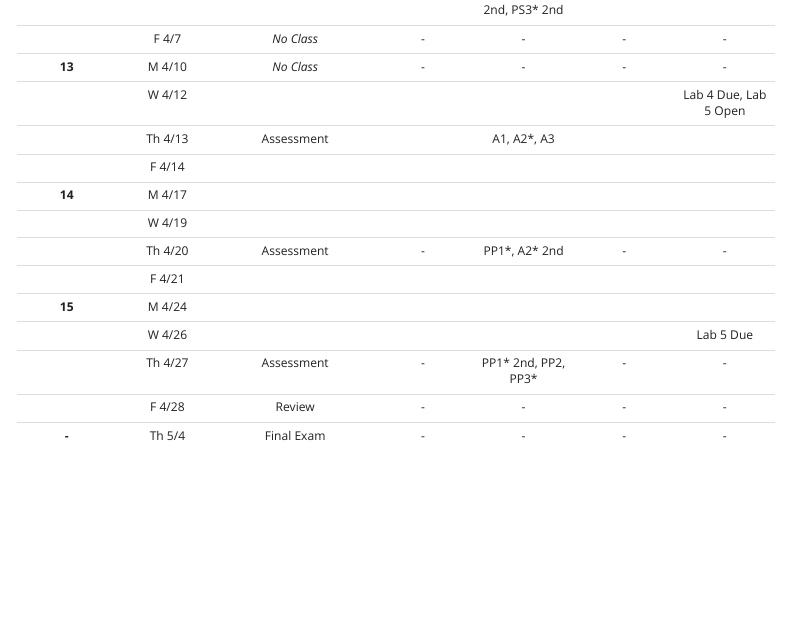
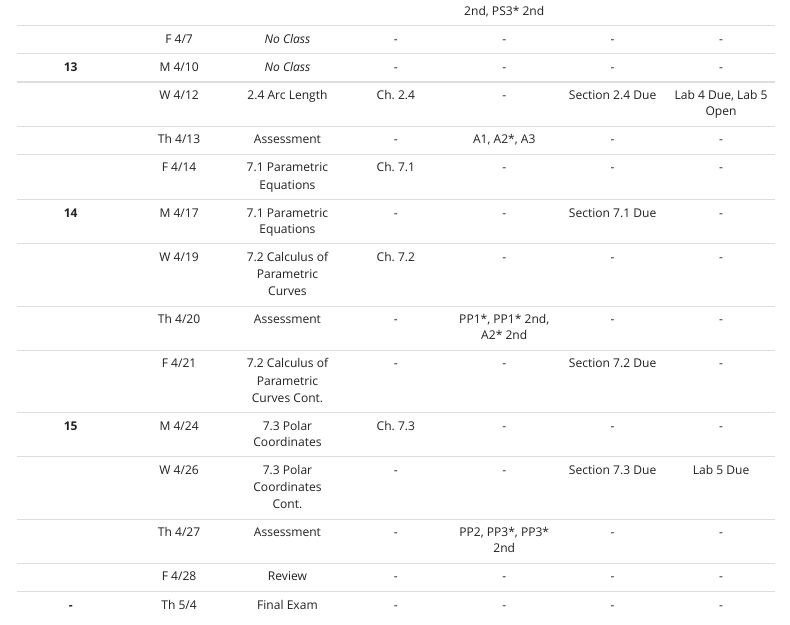
Before and after one commit to upmathematics/mth-202a-sp23, an R Markdown document (topics.Rmd): the page in a window 1100 px wide, from 2370 px down before the commit and from 2620 px down after it, so that both start at the same text. Rendered offline with R 4.5, knitr and Pandoc, with nearby package versions; menus at the side of the page are left out.

Commit message:
topics update

```diff
--- a/topics.Rmd
+++ b/topics.Rmd
@@ -72,16 +72,16 @@ The "[\*]" column in the table below contains a number on which it refers to a n
 |          | Th 4/6  |                              Assessment                               |        \-         | PS1\* 2nd, PS2\* 2nd, PS3\* 2nd |                          \-                          |          \-           |
 |          |  F 4/7  |                              *No Class*                               |        \-         |               \-                |                          \-                          |          \-           |
 |  **13**  | M 4/10  |                              *No Class*                               |        \-         |               \-                |                          \-                          |          \-           |
-|          | W 4/12  |                                                                       |                   |                                 |                                                      | Lab 4 Due, Lab 5 Open |
-|          | Th 4/13 |                              Assessment                               |                   |          A1, A2\*, A3           |                                                      |                       |
-|          | F 4/14  |                                                                       |                   |                                 |                                                      |                       |
-|  **14**  | M 4/17  |                                                                       |                   |                                 |                                                      |                       |
-|          | W 4/19  |                                                                       |                   |                                 |                                                      |                       |
-|          | Th 4/20 |                              Assessment                               |        \-         |         PP1\*, A2\* 2nd         |                          \-                          |          \-           |
-|          | F 4/21  |                                                                       |                   |                                 |                                                      |                       |
-|  **15**  | M 4/24  |                                                                       |                   |                                 |                                                      |                       |
-|          | W 4/26  |                                                                       |                   |                                 |                                                      |       Lab 5 Due       |
-|          | Th 4/27 |                              Assessment                               |        \-         |      PP1\* 2nd, PP2, PP3\*      |                          \-                          |          \-           |
+|          | W 4/12  |                            2.4 Arc Length                             |      Ch. 2.4      |               \-                |                   Section 2.4 Due                    | Lab 4 Due, Lab 5 Open |
+|          | Th 4/13 |                              Assessment                               |        \-         |          A1, A2\*, A3           |                          \-                          |          \-           |
+|          | F 4/14  |                       7.1 Parametric Equations                        |      Ch. 7.1      |               \-                |                          \-                          |          \-           |
+|  **14**  | M 4/17  |                       7.1 Parametric Equations                        |        \-         |               \-                |                   Section 7.1 Due                    |          \-           |
+|          | W 4/19  |                   7.2 Calculus of Parametric Curves                   |      Ch. 7.2      |               \-                |                          \-                          |          \-           |
+|          | Th 4/20 |                              Assessment                               |        \-         |   PP1\*, PP1\* 2nd, A2\* 2nd    |                          \-                          |          \-           |
+|          | F 4/21  |                7.2 Calculus of Parametric Curves Cont.                |        \-         |               \-                |                   Section 7.2 Due                    |          \-           |
+|  **15**  | M 4/24  |                         7.3 Polar Coordinates                         |      Ch. 7.3      |               \-                |                          \-                          |          \-           |
+|          | W 4/26  |                      7.3 Polar Coordinates Cont.                      |        \-         |               \-                |                   Section 7.3 Due                    |       Lab 5 Due       |
+|          | Th 4/27 |                              Assessment                               |        \-         |      PP2, PP3\*, PP3\* 2nd      |                          \-                          |          \-           |
 |          | F 4/28  |                                Review                                 |        \-         |               \-                |                          \-                          |          \-           |
 |  **-**   | Th 5/4  |                              Final Exam                               |        \-         |               \-                |                          \-                          |          \-           |
 
```
Also changed, not shown: topics.Rmd (2 more changed lines), 1 other file.
